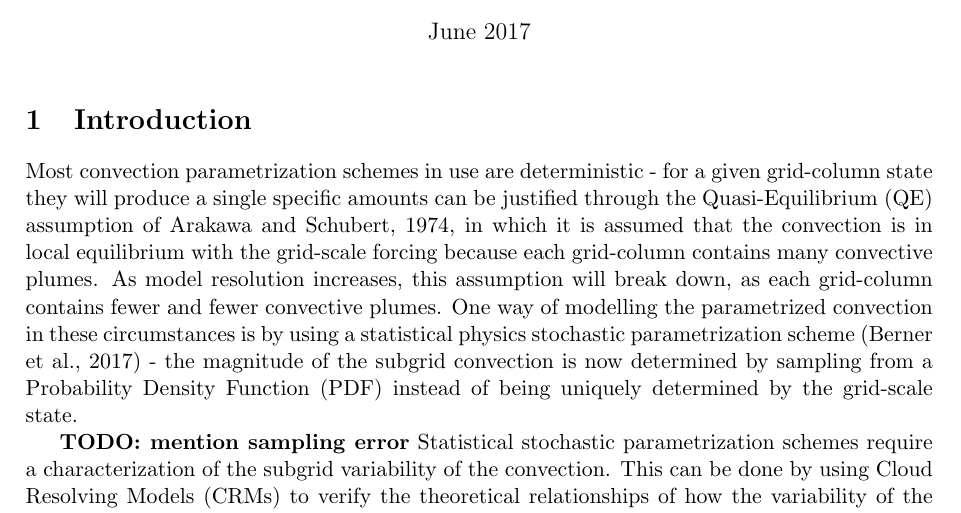
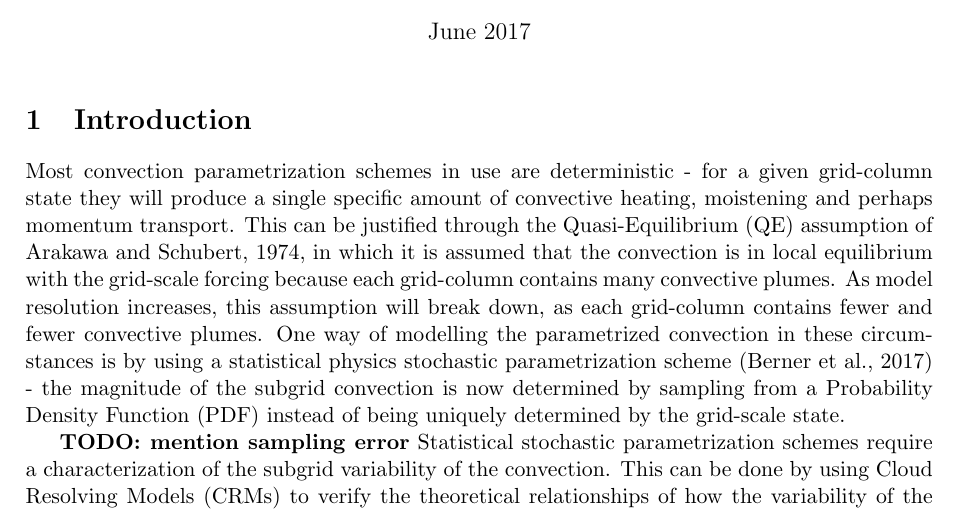
Before and after one commit to markmuetz/low_level_shear_experiments, a LaTeX document (main.tex): part of page 1 of 13, cut so that both start at the same text. Compiled offline with pdfLaTeX.

Commit message:
Fix SNAFU in 1st paragraph where some words had been delete.

```diff
--- a/main.tex
+++ b/main.tex
@@ -35,7 +35,7 @@
 %    \item Motivation for how this work fits into larger picture of stochastic parametrization. Particularly the variability analysis.
 %    \item Mention: organization and momentum flux.
 %\end{itemize}
-Most convection parametrization schemes in use are deterministic - for a given grid-column state they will produce a single specific amounts can be justified through the Quasi-Equilibrium (QE) assumption of \cite{arakawa1974interaction}, in which it is assumed that the convection is in local equilibrium with the grid-scale forcing because each grid-column contains many convective plumes. As model resolution increases, this assumption will break down, as each grid-column contains fewer and fewer convective plumes. One way of modelling the parametrized convection in these circumstances is by using a statistical physics stochastic parametrization scheme \parencite{berner2017stochastic} - the magnitude of the subgrid convection is now determined by sampling from a Probability Density Function (PDF) instead of being uniquely determined by the grid-scale state.
+Most convection parametrization schemes in use are deterministic - for a given grid-column state they will produce a single specific amount of convective heating, moistening and perhaps momentum transport. This can be justified through the Quasi-Equilibrium (QE) assumption of \cite{arakawa1974interaction}, in which it is assumed that the convection is in local equilibrium with the grid-scale forcing because each grid-column contains many convective plumes. As model resolution increases, this assumption will break down, as each grid-column contains fewer and fewer convective plumes. One way of modelling the parametrized convection in these circumstances is by using a statistical physics stochastic parametrization scheme \parencite{berner2017stochastic} - the magnitude of the subgrid convection is now determined by sampling from a Probability Density Function (PDF) instead of being uniquely determined by the grid-scale state.
 
 \todo{mention sampling error}
 Statistical stochastic parametrization schemes require a characterization of the subgrid variability of the convection. This can be done by using Cloud Resolving Models (CRMs) to verify the theoretical relationships of how the variability of the convection is distributed. In this study, we look at how the organization of deep convection affects the variability of the convection. In particular, we look at how squall lines consisting generated by deep vertical shear in the troposphere modify the distribution of convective mass flux.
```
